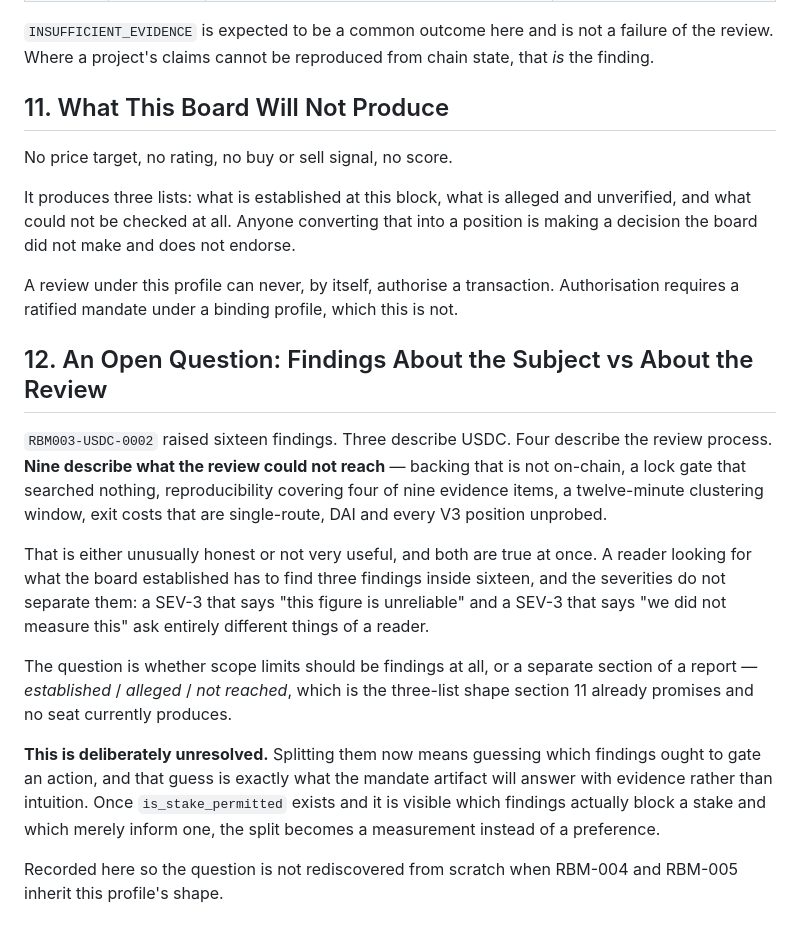
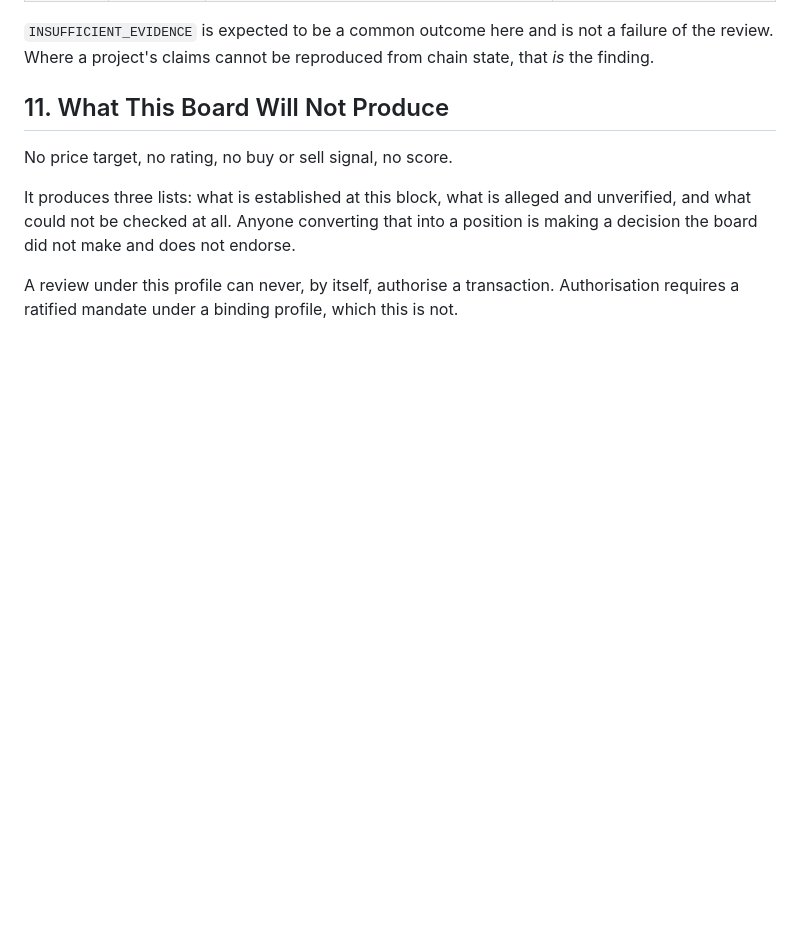
Before and after one commit to ianmcguane681-netizen/RBM-C-S-A.B-, a Markdown page: docs/crypto-board/CRYPTO-REVIEW-METHODOLOGY.md, the part around the change. Drawn GitHub-style; blank space fills up the shorter version.

Commit message:
Revert "Record the finding-vs-limit question rather than guessing at it"
This reverts commit 446833e0c8b0288e4a74dcd74ef6ac9f87c3a9d7.

```diff
--- a/docs/crypto-board/CRYPTO-REVIEW-METHODOLOGY.md
+++ b/docs/crypto-board/CRYPTO-REVIEW-METHODOLOGY.md
@@ -224,29 +224,3 @@ is making a decision the board did not make and does not endorse.
 
 A review under this profile can never, by itself, authorise a transaction. Authorisation
 requires a ratified mandate under a binding profile, which this is not.
-
-## 12. An Open Question: Findings About the Subject vs About the Review
-
-`RBM003-USDC-0002` raised sixteen findings. Three describe USDC. Four describe the review
-process. **Nine describe what the review could not reach** — backing that is not on-chain,
-a lock gate that searched nothing, reproducibility covering four of nine evidence items, a
-twelve-minute clustering window, exit costs that are single-route, DAI and every V3
-position unprobed.
-
-That is either unusually honest or not very useful, and both are true at once. A reader
-looking for what the board established has to find three findings inside sixteen, and the
-severities do not separate them: a SEV-3 that says "this figure is unreliable" and a SEV-3
-that says "we did not measure this" ask entirely different things of a reader.
-
-The question is whether scope limits should be findings at all, or a separate section of a
-report — *established* / *alleged* / *not reached*, which is the three-list shape section 11
-already promises and no seat currently produces.
-
-**This is deliberately unresolved.** Splitting them now means guessing which findings ought
-to gate an action, and that guess is exactly what the mandate artifact will answer with
-evidence rather than intuition. Once `is_stake_permitted` exists and it is visible which
-findings actually block a stake and which merely inform one, the split becomes a
-measurement instead of a preference.
-
-Recorded here so the question is not rediscovered from scratch when RBM-004 and RBM-005
-inherit this profile's shape.
```
